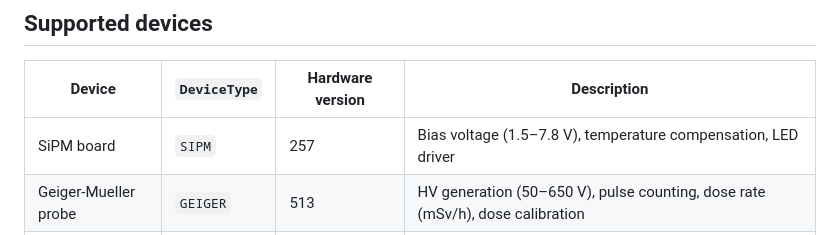
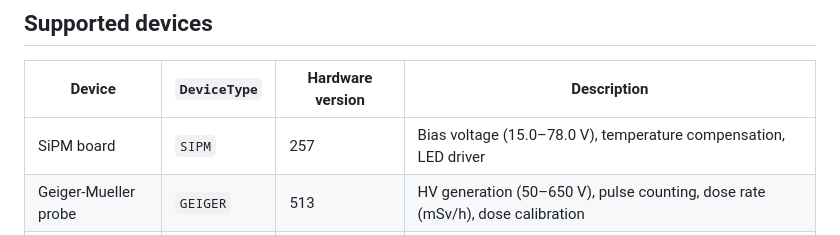
Before and after one commit to nucliflare/nlab-modbus, a Markdown page: README.md, the part around the change. Drawn GitHub-style.

Commit message:
README.md typo

```diff
--- a/README.md
+++ b/README.md
@@ -8,7 +8,7 @@ A PySide6 desktop application and Python library for monitoring and controlling
 
 | Device | `DeviceType` | Hardware version | Description |
 |---|---|---|---|
-| SiPM board | `SIPM` | 257 | Bias voltage (1.5–7.8 V), temperature compensation, LED driver |
+| SiPM board | `SIPM` | 257 | Bias voltage (15.0–78.0 V), temperature compensation, LED driver |
 | Geiger-Mueller probe | `GEIGER` | 513 | HV generation (50–650 V), pulse counting, dose rate (mSv/h), dose calibration |
 | PMT HV supply | `PSU` | 769 | High-voltage bias for photomultiplier tubes, current monitoring |
 
```
